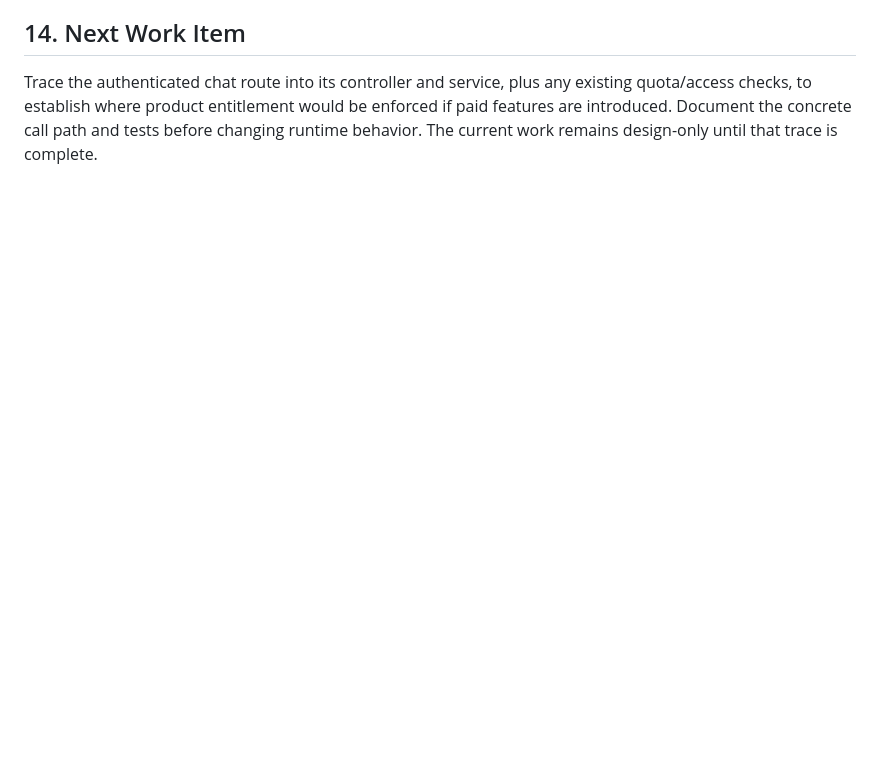
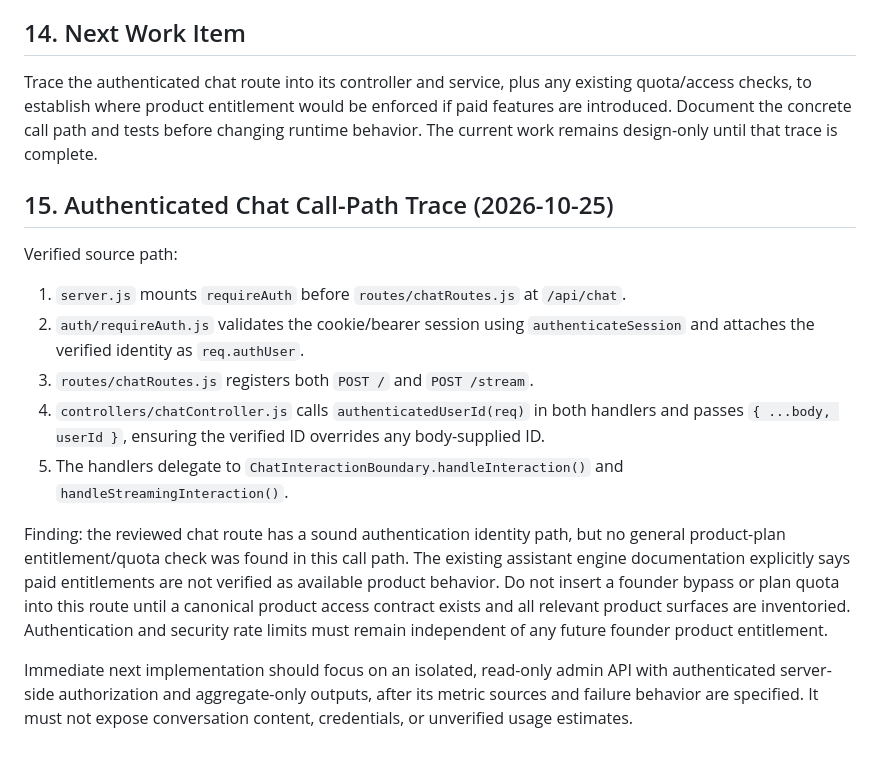
Before and after one commit to ndibeifeanyi609-cmd/ChatTBM-v3, a Markdown page: docs/FOUNDER_ADMIN_DESIGN.md, the part around the change. GitHub-like rendering; blank space fills up the shorter version.

Commit message:
docs: trace authenticated chat access path

```diff
--- a/docs/FOUNDER_ADMIN_DESIGN.md
+++ b/docs/FOUNDER_ADMIN_DESIGN.md
@@ -154,3 +154,18 @@ Before runtime code is written, complete these checks:
 ## 14. Next Work Item
 
 Trace the authenticated chat route into its controller and service, plus any existing quota/access checks, to establish where product entitlement would be enforced if paid features are introduced. Document the concrete call path and tests before changing runtime behavior. The current work remains design-only until that trace is complete.
+
+
+## 15. Authenticated Chat Call-Path Trace (2026-10-25)
+
+Verified source path:
+
+1. `server.js` mounts `requireAuth` before `routes/chatRoutes.js` at `/api/chat`.
+2. `auth/requireAuth.js` validates the cookie/bearer session using `authenticateSession` and attaches the verified identity as `req.authUser`.
+3. `routes/chatRoutes.js` registers both `POST /` and `POST /stream`.
+4. `controllers/chatController.js` calls `authenticatedUserId(req)` in both handlers and passes `{ ...body, userId }`, ensuring the verified ID overrides any body-supplied ID.
+5. The handlers delegate to `ChatInteractionBoundary.handleInteraction()` and `handleStreamingInteraction()`.
+
+Finding: the reviewed chat route has a sound authentication identity path, but no general product-plan entitlement/quota check was found in this call path. The existing assistant engine documentation explicitly says paid entitlements are not verified as available product behavior. Do not insert a founder bypass or plan quota into this route until a canonical product access contract exists and all relevant product surfaces are inventoried. Authentication and security rate limits must remain independent of any future founder product entitlement.
+
+Immediate next implementation should focus on an isolated, read-only admin API with authenticated server-side authorization and aggregate-only outputs, after its metric sources and failure behavior are specified. It must not expose conversation content, credentials, or unverified usage estimates.
```
